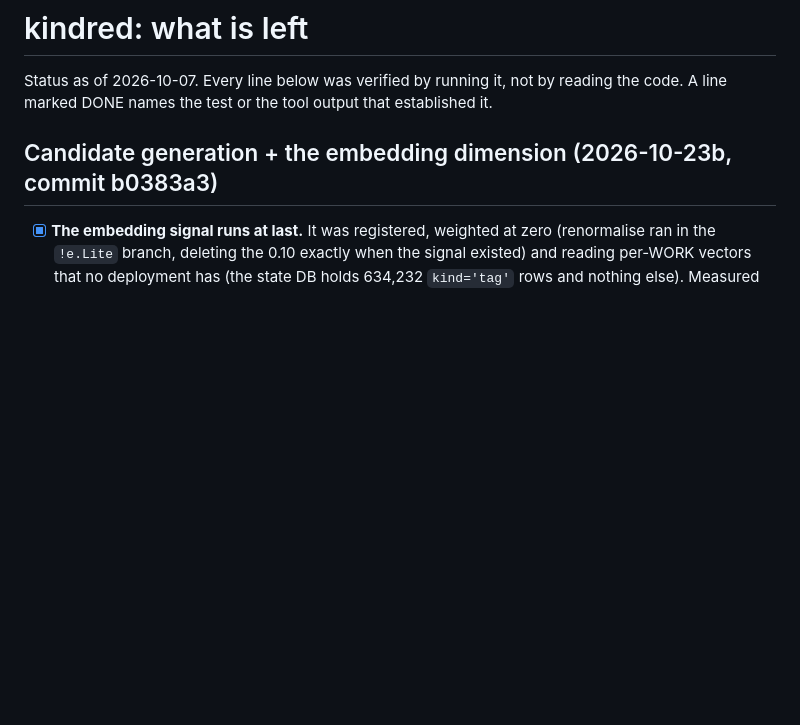
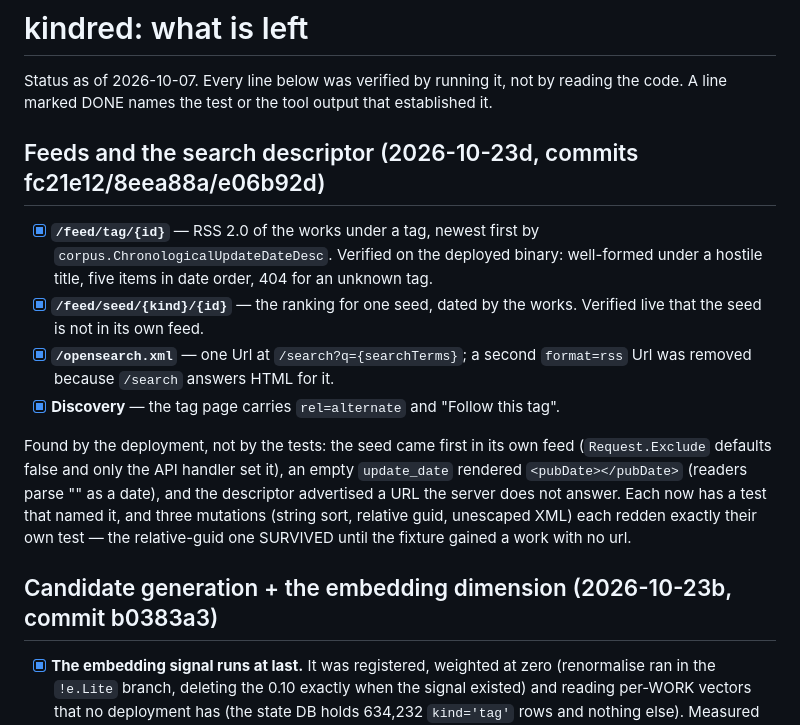
Before and after one commit to 8ullyMaguire/kindred, a Markdown page: docs/what-is-left.md, the part around the change. GitHub-like rendering; blank space fills up the shorter version.

```diff
--- a/docs/what-is-left.md
+++ b/docs/what-is-left.md
@@ -3,6 +3,26 @@
 Status as of 2026-10-07. Every line below was verified by running it, not by
 reading the code. A line marked DONE names the test or the tool output that
 established it.
+
+## Feeds and the search descriptor (2026-10-23d, commits fc21e12/8eea88a/e06b92d)
+
+- [x] **`/feed/tag/{id}`** — RSS 2.0 of the works under a tag, newest first by
+      `corpus.ChronologicalUpdateDateDesc`. Verified on the deployed binary:
+      well-formed under a hostile title, five items in date order, 404 for an
+      unknown tag.
+- [x] **`/feed/seed/{kind}/{id}`** — the ranking for one seed, dated by the
+      works. Verified live that the seed is not in its own feed.
+- [x] **`/opensearch.xml`** — one Url at `/search?q={searchTerms}`; a second
+      `format=rss` Url was removed because `/search` answers HTML for it.
+- [x] **Discovery** — the tag page carries `rel=alternate` and "Follow this tag".
+
+Found by the deployment, not by the tests: the seed came first in its own feed
+(`Request.Exclude` defaults false and only the API handler set it), an empty
+`update_date` rendered `<pubDate></pubDate>` (readers parse "" as a date), and
+the descriptor advertised a URL the server does not answer. Each now has a test
+that named it, and three mutations (string sort, relative guid, unescaped XML)
+each redden exactly their own test — the relative-guid one SURVIVED until the
+fixture gained a work with no url.
 
 ## Candidate generation + the embedding dimension (2026-10-23b, commit b0383a3)
 
```
Also changed, not shown: docs/HANDOFF-2026-10-23e-feeds.md (added, +90 -0 lines), docs/PLAN-recsurfaces-31-100.md (+9 -7 lines).
